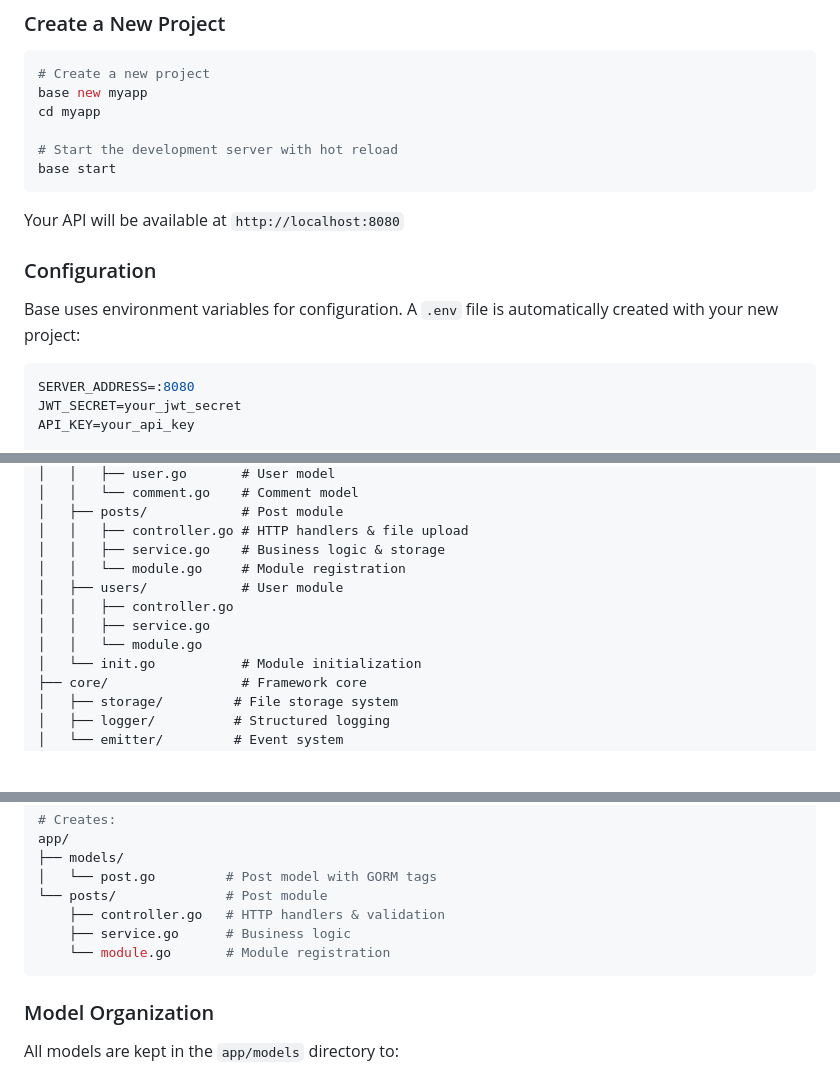
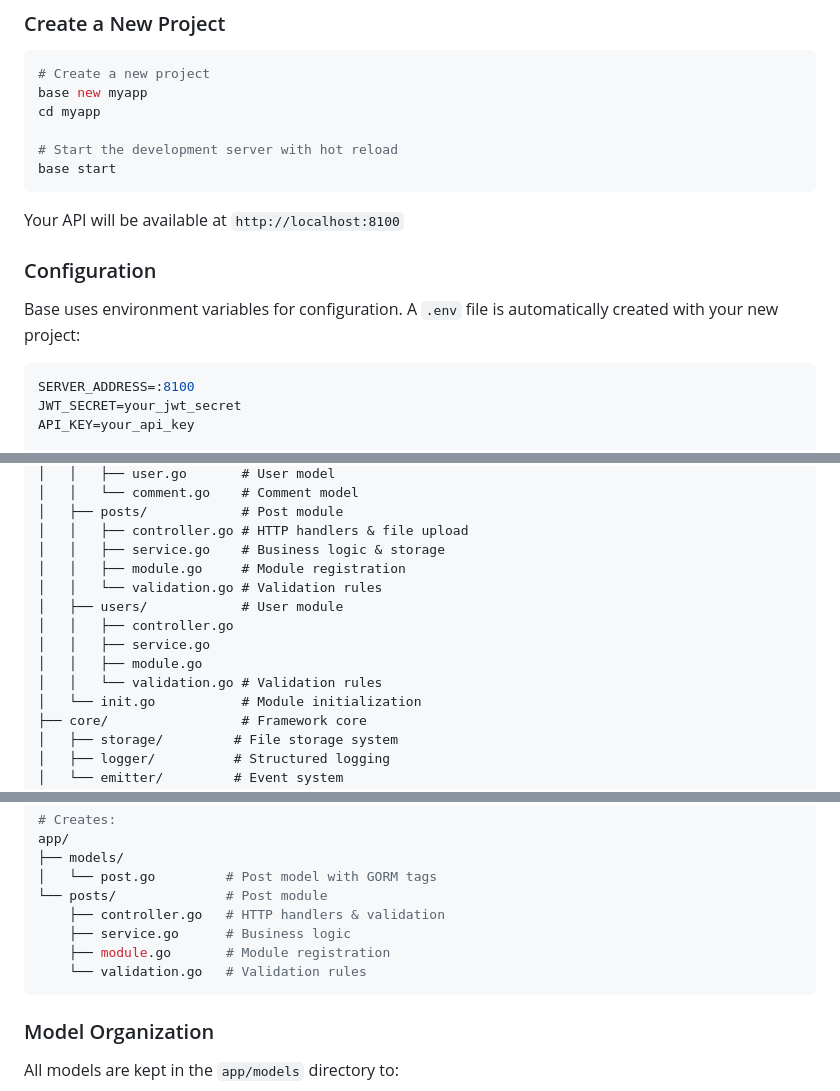
Before and after one commit to base-go/base-core, a Markdown page: README.md, 3 parts joined by grey strips. Drawn GitHub-style; blank space fills up the shorter version.

````diff
--- a/README.md
+++ b/README.md
@@ -213,14 +214,14 @@ cd myapp
 base start
 ```
 
-Your API will be available at `http://localhost:8080`
+Your API will be available at `http://localhost:8100`
 
 ### Configuration
 
 Base uses environment variables for configuration. A `.env` file is automatically created with your new project:
 
 ```bash
-SERVER_ADDRESS=:8080
+SERVER_ADDRESS=:8100
 JWT_SECRET=your_jwt_secret
 API_KEY=your_api_key
 
@@ -257,11 +258,13 @@ Base follows a modular architecture with a centralized models directory:
 │   ├── posts/            # Post module
 │   │   ├── controller.go # HTTP handlers & file upload
 │   │   ├── service.go    # Business logic & storage
-│   │   └── module.go     # Module registration
+│   │   ├── module.go     # Module registration
+│   │   └── validation.go # Validation rules
 │   ├── users/            # User module
 │   │   ├── controller.go
 │   │   ├── service.go
-│   │   └── module.go
+│   │   ├── module.go
+│   │   └── validation.go # Validation rules
 │   └── init.go           # Module initialization
 ├── core/                 # Framework core
 │   ├── storage/         # File storage system
@@ -285,7 +288,8 @@ app/
 └── posts/              # Post module
     ├── controller.go   # HTTP handlers & validation
     ├── service.go      # Business logic
-    └── module.go       # Module registration
+    ├── module.go       # Module registration
+    └── validation.go   # Validation rules
 ```
 
 ### Model Organization
````
Also changed, not shown: other parts of README.md (+1 -0 lines).
